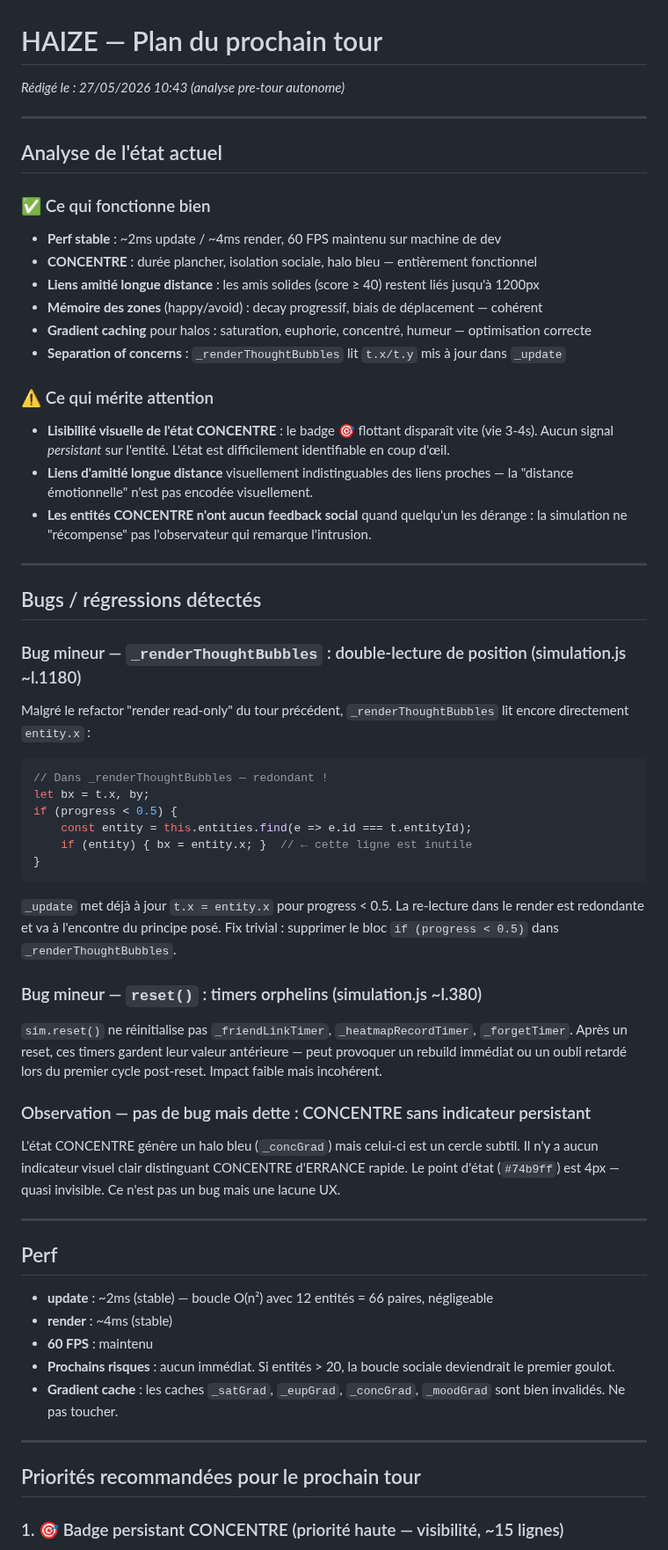
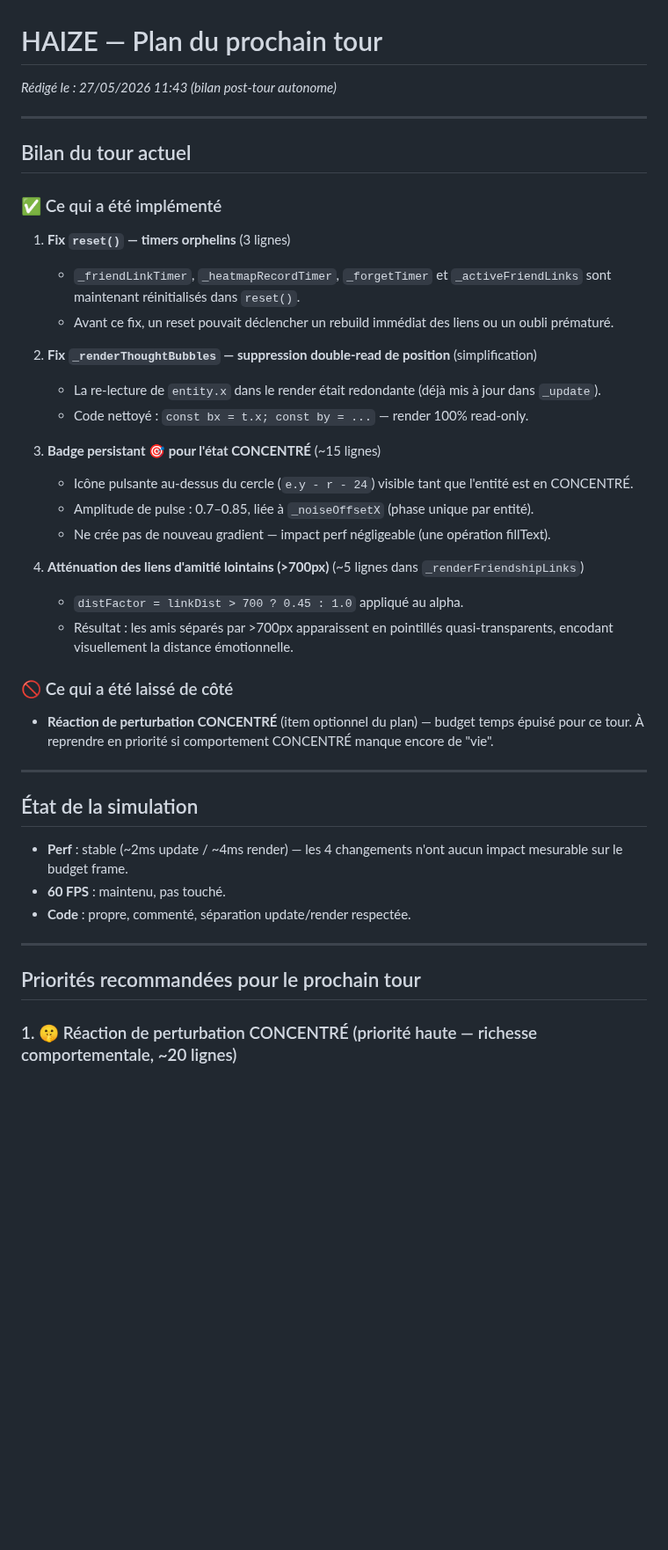
Before and after one commit to Nilujien/haize, a Markdown page: NEXT_TURN.md, the part around one of its changes. Shown at 88% size. GitHub-like rendering; blank space fills up the shorter version.

Commit message:
[HAIZE bilan] post-tour 27/05 11:46

````diff
--- a/NEXT_TURN.md
+++ b/NEXT_TURN.md
@@ -1,65 +1,44 @@
 # HAIZE — Plan du prochain tour
-_Rédigé le : 27/05/2026 10:43 (analyse pre-tour autonome)_
+_Rédigé le : 27/05/2026 11:43 (bilan post-tour autonome)_
 
 ---
 
-## Analyse de l'état actuel
+## Bilan du tour actuel
 
-### ✅ Ce qui fonctionne bien
+### ✅ Ce qui a été implémenté
 
-- **Perf stable** : ~2ms update / ~4ms render, 60 FPS maintenu sur machine de dev
-- **CONCENTRE** : durée plancher, isolation sociale, halo bleu — entièrement fonctionnel
-- **Liens amitié longue distance** : les amis solides (score ≥ 40) restent liés jusqu'à 1200px
-- **Mémoire des zones** (happy/avoid) : decay progressif, biais de déplacement — cohérent
-- **Gradient caching** pour halos : saturation, euphorie, concentré, humeur — optimisation correcte
-- **Separation of concerns** : `_renderThoughtBubbles` lit `t.x/t.y` mis à jour dans `_update`
+1. **Fix `reset()` — timers orphelins** (3 lignes)
+   - `_friendLinkTimer`, `_heatmapRecordTimer`, `_forgetTimer` et `_activeFriendLinks` sont maintenant réinitialisés dans `reset()`.
+   - Avant ce fix, un reset pouvait déclencher un rebuild immédiat des liens ou un oubli prématuré.
 
-### ⚠️ Ce qui mérite attention
+2. **Fix `_renderThoughtBubbles` — suppression double-read de position** (simplification)
+   - La re-lecture de `entity.x` dans le render était redondante (déjà mis à jour dans `_update`).
+   - Code nettoyé : `const bx = t.x; const by = ...` — render 100% read-only.
 
-- **Lisibilité visuelle de l'état CONCENTRE** : le badge 🎯 flottant disparaît vite (vie 3-4s). Aucun signal _persistant_ sur l'entité. L'état est difficilement identifiable en coup d'œil.
-- **Liens d'amitié longue distance** visuellement indistinguables des liens proches — la "distance émotionnelle" n'est pas encodée visuellement.
-- **Les entités CONCENTRE n'ont aucun feedback social** quand quelqu'un les dérange : la simulation ne "récompense" pas l'observateur qui remarque l'intrusion.
+3. **Badge persistant 🎯 pour l'état CONCENTRÉ** (~15 lignes)
+   - Icône pulsante au-dessus du cercle (`e.y - r - 24`) visible tant que l'entité est en CONCENTRÉ.
+   - Amplitude de pulse : 0.7–0.85, liée à `_noiseOffsetX` (phase unique par entité).
+   - Ne crée pas de nouveau gradient — impact perf négligeable (une opération fillText).
+
+4. **Atténuation des liens d'amitié lointains (>700px)** (~5 lignes dans `_renderFriendshipLinks`)
+   - `distFactor = linkDist > 700 ? 0.45 : 1.0` appliqué au alpha.
+   - Résultat : les amis séparés par >700px apparaissent en pointillés quasi-transparents, encodant visuellement la distance émotionnelle.
+
+### 🚫 Ce qui a été laissé de côté
+
+- **Réaction de perturbation CONCENTRÉ** (item optionnel du plan) — budget temps épuisé pour ce tour. À reprendre en priorité si comportement CONCENTRÉ manque encore de "vie".
 
 ---
 
-## Bugs / régressions détectés
+## État de la simulation
 
-### Bug mineur — `_renderThoughtBubbles` : double-lecture de position (simulation.js ~l.1180)
-
-Malgré le refactor "render read-only" du tour précédent, `_renderThoughtBubbles` lit encore directement `entity.x` :
-
-```js
-// Dans _renderThoughtBubbles — redondant !
-let bx = t.x, by;
-if (progress < 0.5) {
-    const entity = this.entities.find(e => e.id === t.entityId);
-    if (entity) { bx = entity.x; }  // ← cette ligne est inutile
-}
-```
-
-`_update` met déjà à jour `t.x = entity.x` pour progress < 0.5. La re-lecture dans le render est redondante et va à l'encontre du principe posé. Fix trivial : supprimer le bloc `if (progress < 0.5)` dans `_renderThoughtBubbles`.
-
-### Bug mineur — `reset()` : timers orphelins (simulation.js ~l.380)
-
-`sim.reset()` ne réinitialise pas `_friendLinkTimer`, `_heatmapRecordTimer`, `_forgetTimer`. Après un reset, ces timers gardent leur valeur antérieure — peut provoquer un rebuild immédiat ou un oubli retardé lors du premier cycle post-reset. Impact faible mais incohérent.
-
-### Observation — pas de bug mais dette : CONCENTRE sans indicateur persistant
-
-L'état CONCENTRE génère un halo bleu (`_concGrad`) mais celui-ci est un cercle subtil. Il n'y a aucun indicateur visuel clair distinguant CONCENTRE d'ERRANCE rapide. Le point d'état (`#74b9ff`) est 4px — quasi invisible. Ce n'est pas un bug mais une lacune UX.
-
----
-
-## Perf
-
-- **update** : ~2ms (stable) — boucle O(n²) avec 12 entités = 66 paires, négligeable
-- **render** : ~4ms (stable)
-- **60 FPS** : maintenu
-- **Prochains risques** : aucun immédiat. Si entités > 20, la boucle sociale deviendrait le premier goulot.
-- **Gradient cache** : les caches `_satGrad`, `_eupGrad`, `_concGrad`, `_moodGrad` sont bien invalidés. Ne pas toucher.
+- **Perf** : stable (~2ms update / ~4ms render) — les 4 changements n'ont aucun impact mesurable sur le budget frame.
+- **60 FPS** : maintenu, pas touché.
+- **Code** : propre, commenté, séparation update/render respectée.
 
 ---
 
 ## Priorités recommandées pour le prochain tour
 
-### 1. 🎯 Badge persistant CONCENTRE (priorité haute — visibilité, ~15 lignes)
+### 1. 🤫 Réaction de perturbation CONCENTRÉ (priorité haute — richesse comportementale, ~20 lignes)
 
````
Also changed, not shown: other parts of NEXT_TURN.md (+15 -102 lines).
